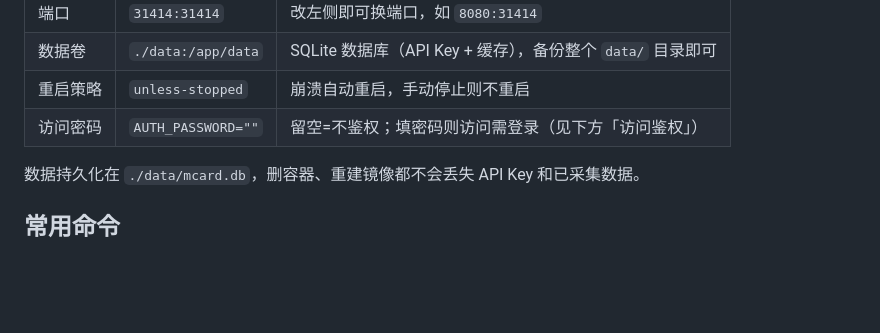
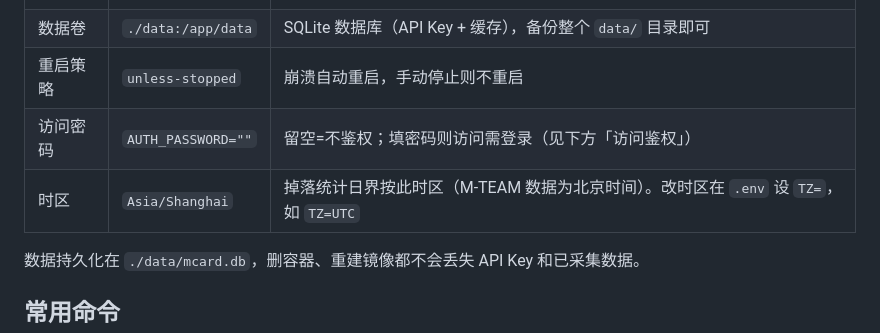
Before and after one commit to doc2page/mcard, a Markdown page: README.md, the part around the change. Drawn GitHub-style; blank space fills up the shorter version.

```diff
--- a/README.md
+++ b/README.md
@@ -99,6 +99,7 @@ docker compose up -d --build
 | 数据卷 | `./data:/app/data` | SQLite 数据库（API Key + 缓存），备份整个 `data/` 目录即可 |
 | 重启策略 | `unless-stopped` | 崩溃自动重启，手动停止则不重启 |
 | 访问密码 | `AUTH_PASSWORD=""` | 留空=不鉴权；填密码则访问需登录（见下方「访问鉴权」）|
+| 时区 | `Asia/Shanghai` | 掉落统计日界按此时区（M-TEAM 数据为北京时间）。改时区在 `.env` 设 `TZ=`，如 `TZ=UTC` |
 
 数据持久化在 `./data/mcard.db`，删容器、重建镜像都不会丢失 API Key 和已采集数据。
 
```
Also changed, not shown: README.en.md (+1 -0 lines), docker-hub.md (+1 -0 lines).
